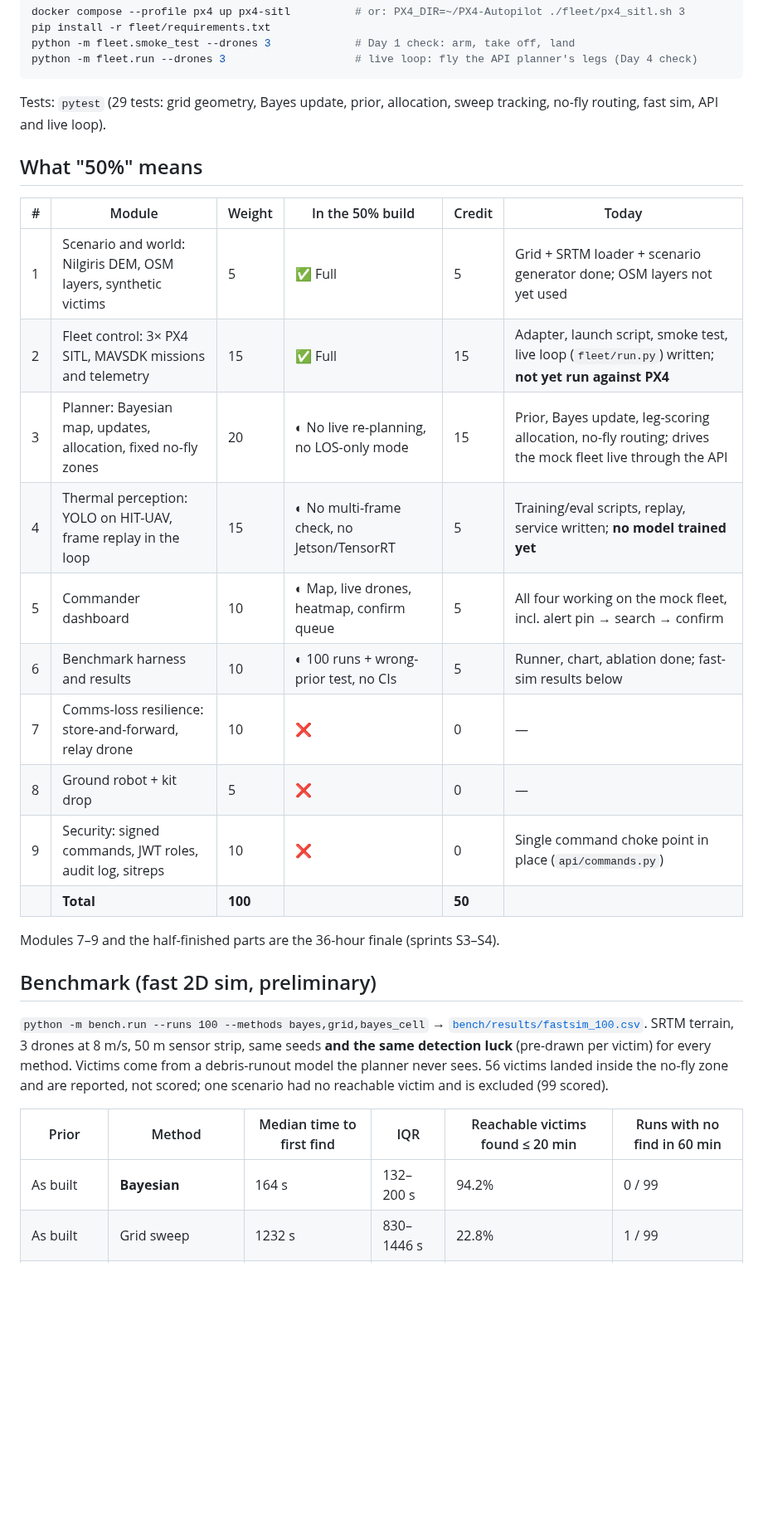
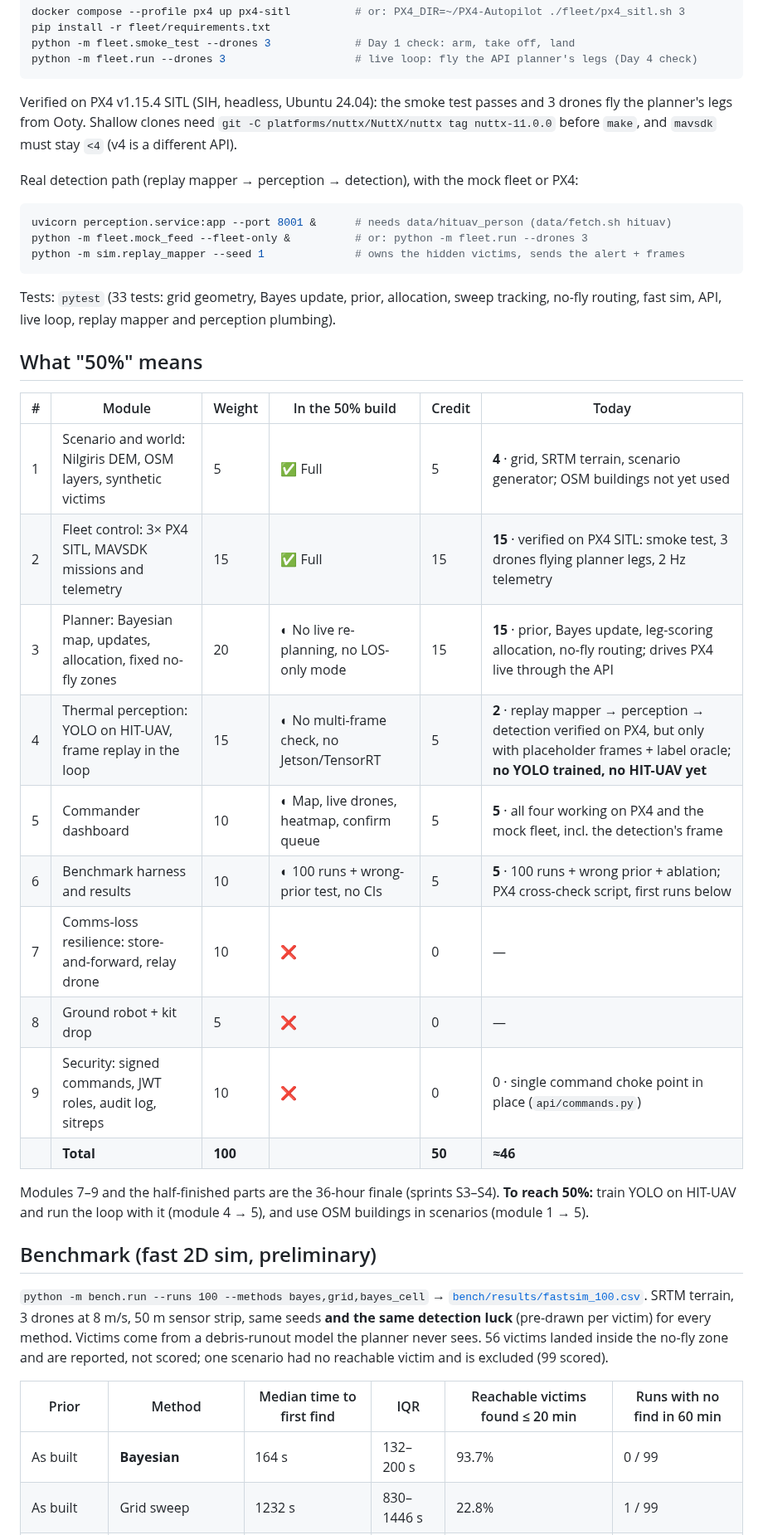
Before and after one commit to rahulpravash-design/traan, a Markdown page: README.md, the part around one of its changes. Shown at 83% size. GitHub-like rendering; blank space fills up the shorter version.

````diff
--- a/README.md
+++ b/README.md
@@ -62,24 +65,37 @@ python -m fleet.smoke_test --drones 3             # Day 1 check: arm, take off,
 python -m fleet.run --drones 3                    # live loop: fly the API planner's legs (Day 4 check)
 ```
 
-Tests: `pytest` (29 tests: grid geometry, Bayes update, prior, allocation, sweep tracking, no-fly routing, fast sim, API and live loop).
+Verified on PX4 v1.15.4 SITL (SIH, headless, Ubuntu 24.04): the smoke test passes and 3 drones fly the
+planner's legs from Ooty. Shallow clones need `git -C platforms/nuttx/NuttX/nuttx tag nuttx-11.0.0` before
+`make`, and `mavsdk` must stay `<4` (v4 is a different API).
+
+Real detection path (replay mapper → perception → detection), with the mock fleet or PX4:
+
+```bash
+uvicorn perception.service:app --port 8001 &      # needs data/hituav_person (data/fetch.sh hituav)
+python -m fleet.mock_feed --fleet-only &          # or: python -m fleet.run --drones 3
+python -m sim.replay_mapper --seed 1              # owns the hidden victims, sends the alert + frames
+```
+
+Tests: `pytest` (33 tests: grid geometry, Bayes update, prior, allocation, sweep tracking, no-fly routing, fast sim, API, live loop, replay mapper and perception plumbing).
 
 ## What "50%" means
 
 | # | Module | Weight | In the 50% build | Credit | Today |
 |---|---|---|---|---|---|
-| 1 | Scenario and world: Nilgiris DEM, OSM layers, synthetic victims | 5 | ✅ Full | 5 | Grid + SRTM loader + scenario generator done; OSM layers not yet used |
-| 2 | Fleet control: 3× PX4 SITL, MAVSDK missions and telemetry | 15 | ✅ Full | 15 | Adapter, launch script, smoke test, live loop (`fleet/run.py`) written; **not yet run against PX4** |
-| 3 | Planner: Bayesian map, updates, allocation, fixed no-fly zones | 20 | ◐ No live re-planning, no LOS-only mode | 15 | Prior, Bayes update, leg-scoring allocation, no-fly routing; drives the mock fleet live through the API |
-| 4 | Thermal perception: YOLO on HIT-UAV, frame replay in the loop | 15 | ◐ No multi-frame check, no Jetson/TensorRT | 5 | Training/eval scripts, replay, service written; **no model trained yet** |
-| 5 | Commander dashboard | 10 | ◐ Map, live drones, heatmap, confirm queue | 5 | All four working on the mock fleet, incl. alert pin → search → confirm |
-| 6 | Benchmark harness and results | 10 | ◐ 100 runs + wrong-prior test, no CIs | 5 | Runner, chart, ablation done; fast-sim results below |
+| 1 | Scenario and world: Nilgiris DEM, OSM layers, synthetic victims | 5 | ✅ Full | 5 | **4** · grid, SRTM terrain, scenario generator; OSM buildings not yet used |
+| 2 | Fleet control: 3× PX4 SITL, MAVSDK missions and telemetry | 15 | ✅ Full | 15 | **15** · verified on PX4 SITL: smoke test, 3 drones flying planner legs, 2 Hz telemetry |
+| 3 | Planner: Bayesian map, updates, allocation, fixed no-fly zones | 20 | ◐ No live re-planning, no LOS-only mode | 15 | **15** · prior, Bayes update, leg-scoring allocation, no-fly routing; drives PX4 live through the API |
+| 4 | Thermal perception: YOLO on HIT-UAV, frame replay in the loop | 15 | ◐ No multi-frame check, no Jetson/TensorRT | 5 | **2** · replay mapper → perception → detection verified on PX4, but only with placeholder frames + label oracle; **no YOLO trained, no HIT-UAV yet** |
+| 5 | Commander dashboard | 10 | ◐ Map, live drones, heatmap, confirm queue | 5 | **5** · all four working on PX4 and the mock fleet, incl. the detection's frame |
+| 6 | Benchmark harness and results | 10 | ◐ 100 runs + wrong-prior test, no CIs | 5 | **5** · 100 runs + wrong prior + ablation; PX4 cross-check script, first runs below |
 | 7 | Comms-loss resilience: store-and-forward, relay drone | 10 | ❌ | 0 | — |
 | 8 | Ground robot + kit drop | 5 | ❌ | 0 | — |
-| 9 | Security: signed commands, JWT roles, audit log, sitreps | 10 | ❌ | 0 | Single command choke point in place (`api/commands.py`) |
-| | **Total** | **100** | | **50** | |
+| 9 | Security: signed commands, JWT roles, audit log, sitreps | 10 | ❌ | 0 | 0 · single command choke point in place (`api/commands.py`) |
+| | **Total** | **100** | | **50** | **≈46** |
 
-Modules 7–9 and the half-finished parts are the 36-hour finale (sprints S3–S4).
+Modules 7–9 and the half-finished parts are the 36-hour finale (sprints S3–S4). **To reach 50%:** train YOLO on
+HIT-UAV and run the loop with it (module 4 → 5), and use OSM buildings in scenarios (module 1 → 5).
 
 ## Benchmark (fast 2D sim, preliminary)
 
@@ -91,5 +107,5 @@ and are reported, not scored; one scenario had no reachable victim and is exclud
 
 | Prior | Method | Median time to first find | IQR | Reachable victims found ≤ 20 min | Runs with no find in 60 min |
 |---|---|---|---|---|---|
-| As built | **Bayesian** | 164 s | 132–200 s | 94.2% | 0 / 99 |
+| As built | **Bayesian** | 164 s | 132–200 s | 93.7% | 0 / 99 |
 | As built | Grid sweep | 1232 s | 830–1446 s | 22.8% | 1 / 99 |
````
Also changed, not shown: other parts of README.md (+15 -9 lines), docs/img/dashboard-mock-feed.png (deleted), docs/img/dashboard-px4.png (added).
